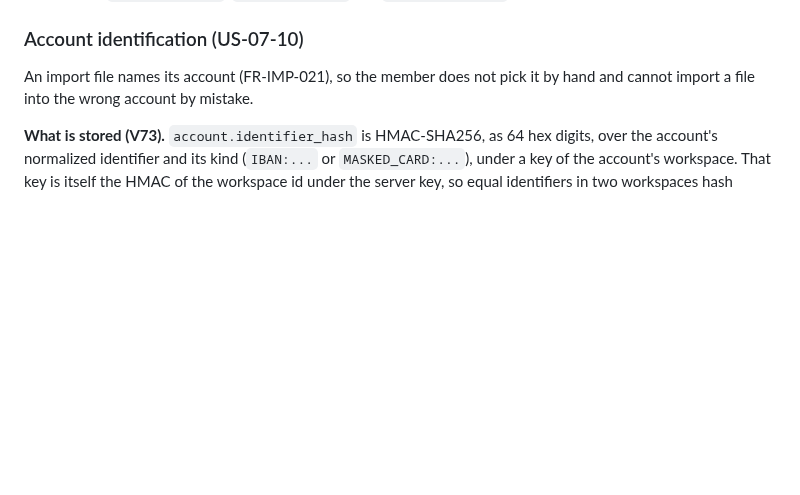
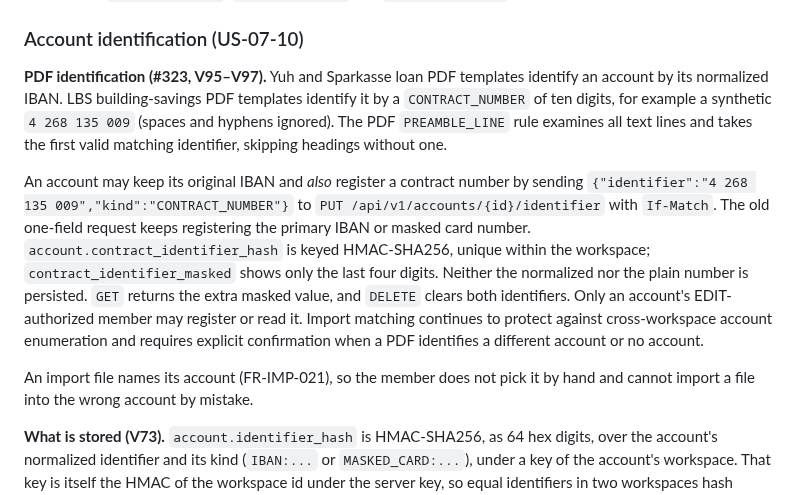
Before and after one commit to hugiFreezy0815/TrackMyWealth, a Markdown page: docs/architecture/database-schema.md, the part around the change. GitHub-like rendering; blank space fills up the shorter version.

Commit message:
docs(#323): document additive contract identifier and PDF matching semantics

```diff
--- a/docs/architecture/database-schema.md
+++ b/docs/architecture/database-schema.md
@@ -1233,6 +1233,25 @@ shown as stored.
 
 ### Account identification (US-07-10)
 
+**PDF identification (#323, V95–V97).** Yuh and Sparkasse loan PDF templates identify an
+account by its normalized IBAN. LBS building-savings PDF templates identify it by a
+`CONTRACT_NUMBER` of ten digits, for example a synthetic `4 268 135 009` (spaces and
+hyphens ignored). The PDF `PREAMBLE_LINE` rule examines all text lines and takes the first
+valid matching identifier, skipping headings without one.
+
+An account may keep its original IBAN and *also* register a contract number by sending
+`{"identifier":"4 268 135 009","kind":"CONTRACT_NUMBER"}` to
+`PUT /api/v1/accounts/{id}/identifier` with `If-Match`. The old one-field request keeps
+registering the primary IBAN or masked card number. `account.contract_identifier_hash`
+is keyed HMAC-SHA256, unique within the workspace; `contract_identifier_masked` shows
+only the last four digits. Neither the normalized nor the plain number is persisted.
+`GET` returns the extra masked value, and `DELETE` clears both identifiers.
+Only an account's EDIT-authorized member may register or read it. Import matching continues
+to protect against cross-workspace account enumeration and requires explicit confirmation
+when a PDF identifies a different account or no account.
+
+
+
 An import file names its account (FR-IMP-021), so the member does not pick it by hand and cannot
 import a file into the wrong account by mistake.
 
```
